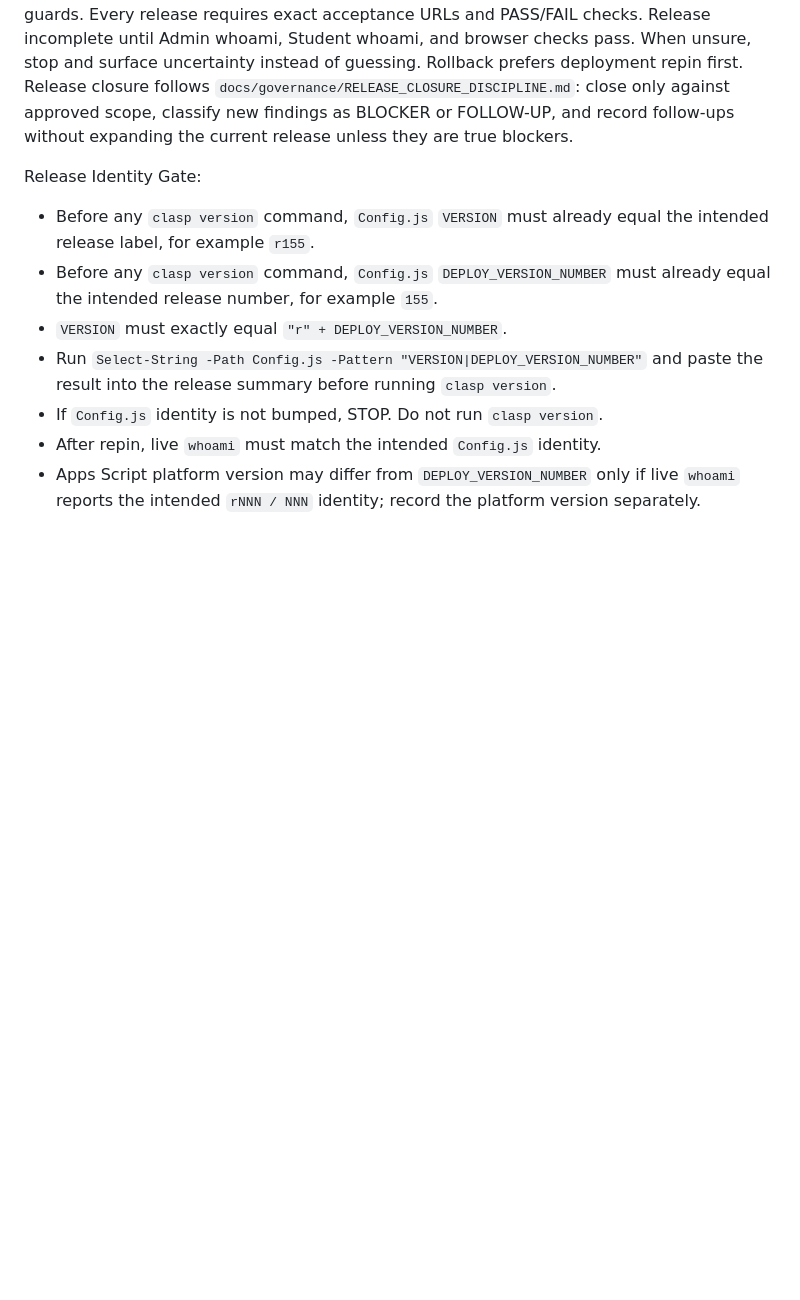
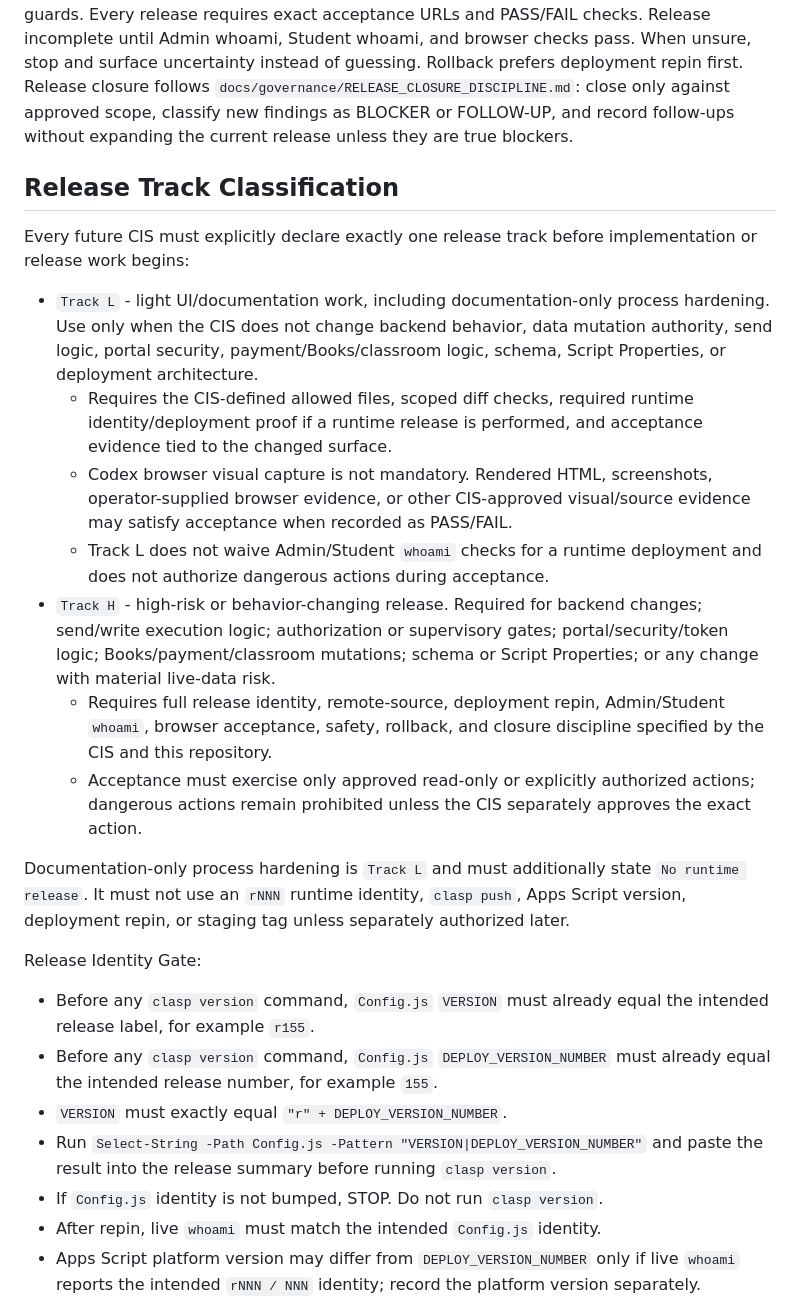
Before and after one commit to Sanjaymlckia/FODE_Runtime_1wog, a Markdown page: AGENTS.md, the part around the change. GitHub-like rendering; blank space fills up the shorter version.

```diff
--- a/AGENTS.md
+++ b/AGENTS.md
@@ -10,6 +10,20 @@ Release incomplete until Admin whoami, Student whoami, and browser checks pass.
 When unsure, stop and surface uncertainty instead of guessing.
 Rollback prefers deployment repin first.
 Release closure follows `docs/governance/RELEASE_CLOSURE_DISCIPLINE.md`: close only against approved scope, classify new findings as BLOCKER or FOLLOW-UP, and record follow-ups without expanding the current release unless they are true blockers.
+
+## Release Track Classification
+
+Every future CIS must explicitly declare exactly one release track before implementation or release work begins:
+
+- `Track L` - light UI/documentation work, including documentation-only process hardening. Use only when the CIS does not change backend behavior, data mutation authority, send logic, portal security, payment/Books/classroom logic, schema, Script Properties, or deployment architecture.
+  - Requires the CIS-defined allowed files, scoped diff checks, required runtime identity/deployment proof if a runtime release is performed, and acceptance evidence tied to the changed surface.
+  - Codex browser visual capture is not mandatory. Rendered HTML, screenshots, operator-supplied browser evidence, or other CIS-approved visual/source evidence may satisfy acceptance when recorded as PASS/FAIL.
+  - Track L does not waive Admin/Student `whoami` checks for a runtime deployment and does not authorize dangerous actions during acceptance.
+- `Track H` - high-risk or behavior-changing release. Required for backend changes; send/write execution logic; authorization or supervisory gates; portal/security/token logic; Books/payment/classroom mutations; schema or Script Properties; or any change with material live-data risk.
+  - Requires full release identity, remote-source, deployment repin, Admin/Student `whoami`, browser acceptance, safety, rollback, and closure discipline specified by the CIS and this repository.
+  - Acceptance must exercise only approved read-only or explicitly authorized actions; dangerous actions remain prohibited unless the CIS separately approves the exact action.
+
+Documentation-only process hardening is `Track L` and must additionally state `No runtime release`. It must not use an `rNNN` runtime identity, `clasp push`, Apps Script version, deployment repin, or staging tag unless separately authorized later.
 
 Release Identity Gate:
 - Before any `clasp version` command, `Config.js` `VERSION` must already equal the intended release label, for example `r155`.
```
Also changed, not shown: CURRENT_TASK.md (+81 -0 lines), docs/RELEASE_DISCIPLINE.md (added, +43 -0 lines).
